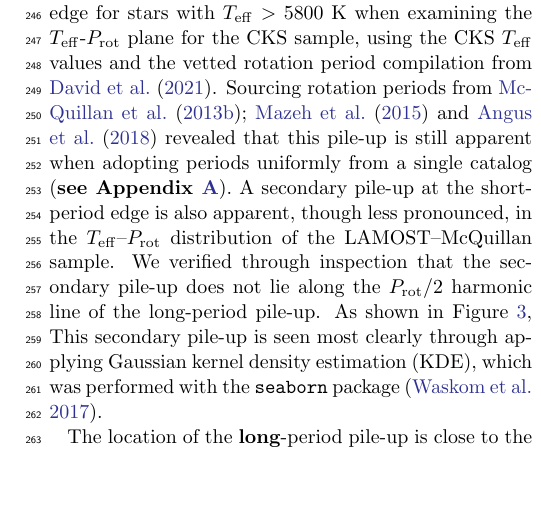
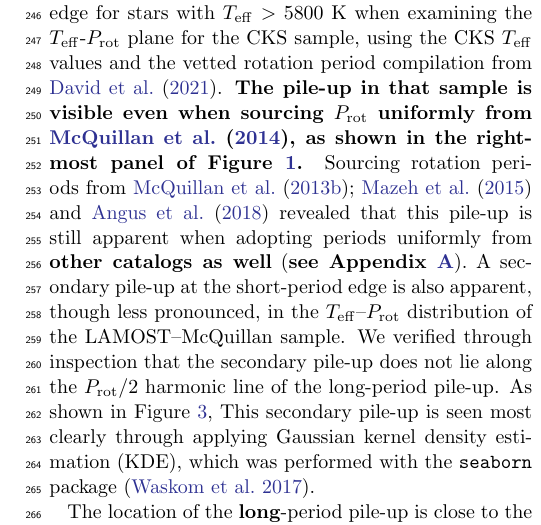
Before and after one commit to trevordavid/rossby-ridge, a LaTeX paper (src/ms.tex): part of one column of page 6 of 30, cut so that both start at the same text, the shorter picture padded with empty space. Compiled offline with pdfLaTeX.

Commit message:
referee comments

```diff
--- a/src/ms.tex
+++ b/src/ms.tex
@@ -317,7 +317,7 @@ To place the Sun in the context of the long-period pile-up, we use up-to-date es
 \label{sec:analysis}
 
 \subsection{Initial observations}
-We first noted a pile-up of stars along the long-period edge for stars with \teff~$>5800$~K when examining the \teff-\prot plane for the CKS sample, using the CKS \teff values and the vetted rotation period compilation from \citet{David2021}. Sourcing rotation periods from \citet{McQuillan2013, Mazeh2015} and \citet{Angus2018} revealed that this pile-up is still apparent when adopting periods uniformly from a single catalog (\edit1{see Appendix~\ref{app:teffprot}}). A secondary pile-up at the short-period edge is also apparent, though less pronounced, in the \teff--\prot distribution of the \lamostmcq sample. We verified through inspection that the secondary pile-up does not lie along the \prot/2 harmonic line of the long-period pile-up. As shown in Figure~\ref{fig:kde}, This secondary pile-up is seen most clearly through applying Gaussian kernel density estimation (KDE), which was performed with the \texttt{seaborn} package \citep{seaborn}.
+We first noted a pile-up of stars along the long-period edge for stars with \teff~$>5800$~K when examining the \teff-\prot plane for the CKS sample, using the CKS \teff values and the vetted rotation period compilation from \citet{David2021}. \edit1{The pile-up in that sample is visible even when sourcing \prot uniformly from \citet{McQuillan2014}, as shown in the rightmost panel of Figure~\ref{fig:surveys}.} Sourcing rotation periods from \citet{McQuillan2013, Mazeh2015} and \citet{Angus2018} revealed that this pile-up is still apparent when adopting periods uniformly from \edit1{other catalogs as well} (\edit1{see Appendix~\ref{app:teffprot}}). A secondary pile-up at the short-period edge is also apparent, though less pronounced, in the \teff--\prot distribution of the \lamostmcq sample. We verified through inspection that the secondary pile-up does not lie along the \prot/2 harmonic line of the long-period pile-up. As shown in Figure~\ref{fig:kde}, This secondary pile-up is seen most clearly through applying Gaussian kernel density estimation (KDE), which was performed with the \texttt{seaborn} package \citep{seaborn}.
 
 \begin{figure*}
     \centering
```
